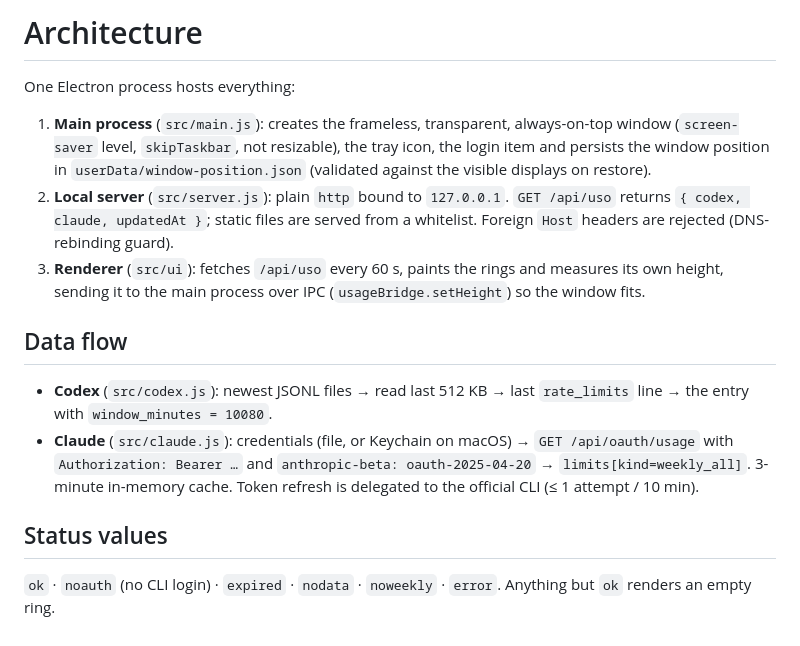
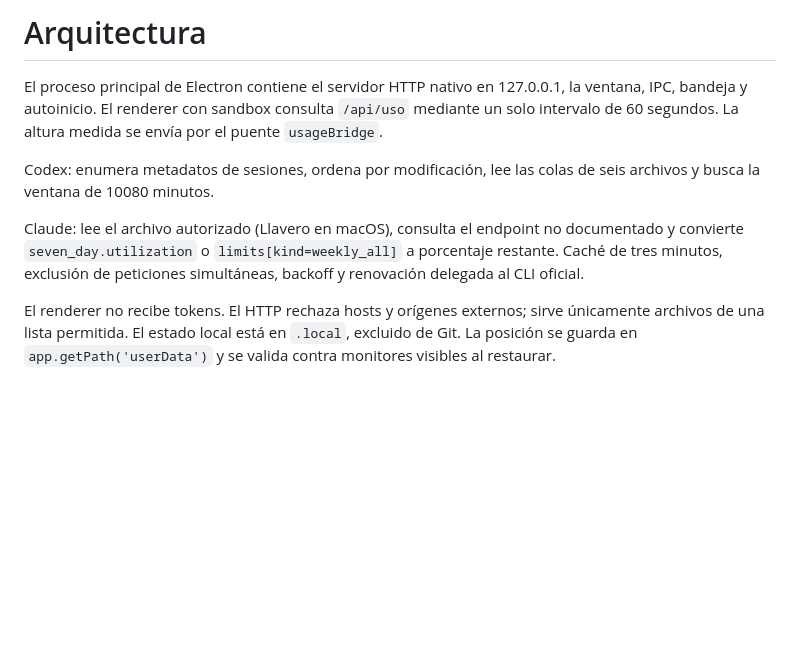
Before and after one commit to yeremyacuna/quota-orb, a Markdown page: docs/ARCHITECTURE.md, the part around the change. GitHub-like rendering; blank space fills up the shorter version.

```diff
--- a/docs/ARCHITECTURE.md
+++ b/docs/ARCHITECTURE.md
@@ -1,16 +1,9 @@
-# Architecture
+# Arquitectura
 
-One Electron process hosts everything:
+El proceso principal de Electron contiene el servidor HTTP nativo en 127.0.0.1, la ventana, IPC, bandeja y autoinicio. El renderer con sandbox consulta `/api/uso` mediante un solo intervalo de 60 segundos. La altura medida se envía por el puente `usageBridge`.
 
-1. **Main process** (`src/main.js`): creates the frameless, transparent, always-on-top window (`screen-saver` level, `skipTaskbar`, not resizable), the tray icon, the login item and persists the window position in `userData/window-position.json` (validated against the visible displays on restore).
-2. **Local server** (`src/server.js`): plain `http` bound to `127.0.0.1`. `GET /api/uso` returns `{ codex, claude, updatedAt }`; static files are served from a whitelist. Foreign `Host` headers are rejected (DNS-rebinding guard).
-3. **Renderer** (`src/ui`): fetches `/api/uso` every 60 s, paints the rings and measures its own height, sending it to the main process over IPC (`usageBridge.setHeight`) so the window fits.
+Codex: enumera metadatos de sesiones, ordena por modificación, lee las colas de seis archivos y busca la ventana de 10080 minutos.
 
-## Data flow
+Claude: lee el archivo autorizado (Llavero en macOS), consulta el endpoint no documentado y convierte `seven_day.utilization` o `limits[kind=weekly_all]` a porcentaje restante. Caché de tres minutos, exclusión de peticiones simultáneas, backoff y renovación delegada al CLI oficial.
 
-- **Codex** (`src/codex.js`): newest JSONL files → read last 512 KB → last `rate_limits` line → the entry with `window_minutes = 10080`.
-- **Claude** (`src/claude.js`): credentials (file, or Keychain on macOS) → `GET /api/oauth/usage` with `Authorization: Bearer …` and `anthropic-beta: oauth-2025-04-20` → `limits[kind=weekly_all]`. 3-minute in-memory cache. Token refresh is delegated to the official CLI (≤ 1 attempt / 10 min).
-
-## Status values
-
-`ok` · `noauth` (no CLI login) · `expired` · `nodata` · `noweekly` · `error`. Anything but `ok` renders an empty ring.
+El renderer no recibe tokens. El HTTP rechaza hosts y orígenes externos; sirve únicamente archivos de una lista permitida. El estado local está en `.local`, excluido de Git. La posición se guarda en `app.getPath('userData')` y se valida contra monitores visibles al restaurar.
```
Also changed, not shown: README.md (+60 -98 lines), docs/VERIFICATION.md (added, +23 -0 lines), docs/screenshot.png, 12 other files.
